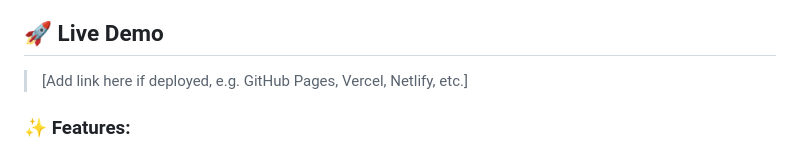
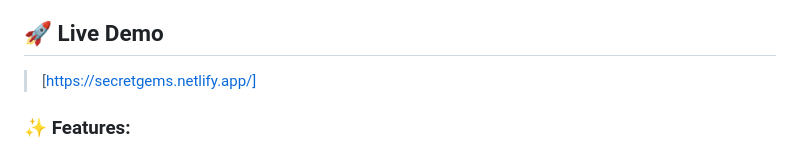
Before and after one commit to nivwya/SecretGems, a Markdown page: README.md, the part around the change. Drawn GitHub-style.

```diff
--- a/README.md
+++ b/README.md
@@ -17,7 +17,7 @@ A beautiful, modern web app for cataloging and discovering your favorite small s
 
 ## 🚀 Live Demo
 
-> [Add link here if deployed, e.g. GitHub Pages, Vercel, Netlify, etc.]
+> [https://secretgems.netlify.app/]
 
 ### ✨ Features:
 
```
